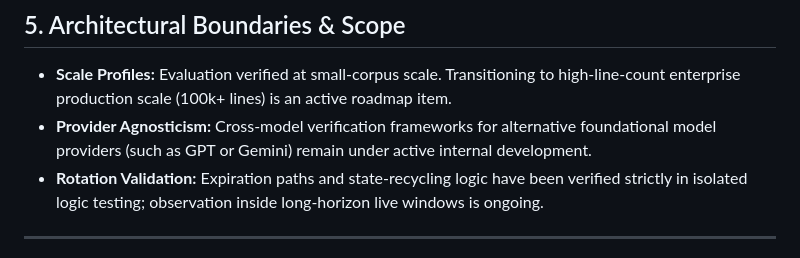
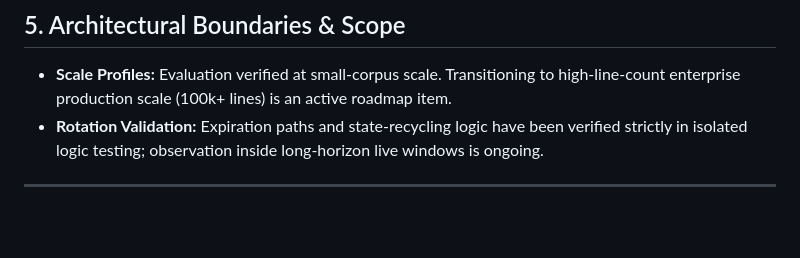
Before and after one commit to denalawless/cachetag, a Markdown page: VALIDATION.md, the part around the change. Rendered like a GitHub page; blank space fills up the shorter version.

Commit message:
Remove provider agnosticism bullet point from validation
Removed a bullet point about provider agnosticism in the architectural boundaries section.

```diff
--- a/VALIDATION.md
+++ b/VALIDATION.md
@@ -53,7 +53,6 @@ Blended performance metrics across baseline context registration and subsequent
 
 ## 5. Architectural Boundaries & Scope
 - **Scale Profiles:** Evaluation verified at small-corpus scale. Transitioning to high-line-count enterprise production scale (100k+ lines) is an active roadmap item.
-- **Provider Agnosticism:** Cross-model verification frameworks for alternative foundational model providers (such as GPT or Gemini) remain under active internal development.
 - **Rotation Validation:** Expiration paths and state-recycling logic have been verified strictly in isolated logic testing; observation inside long-horizon live windows is ongoing.
 
 ---
```
